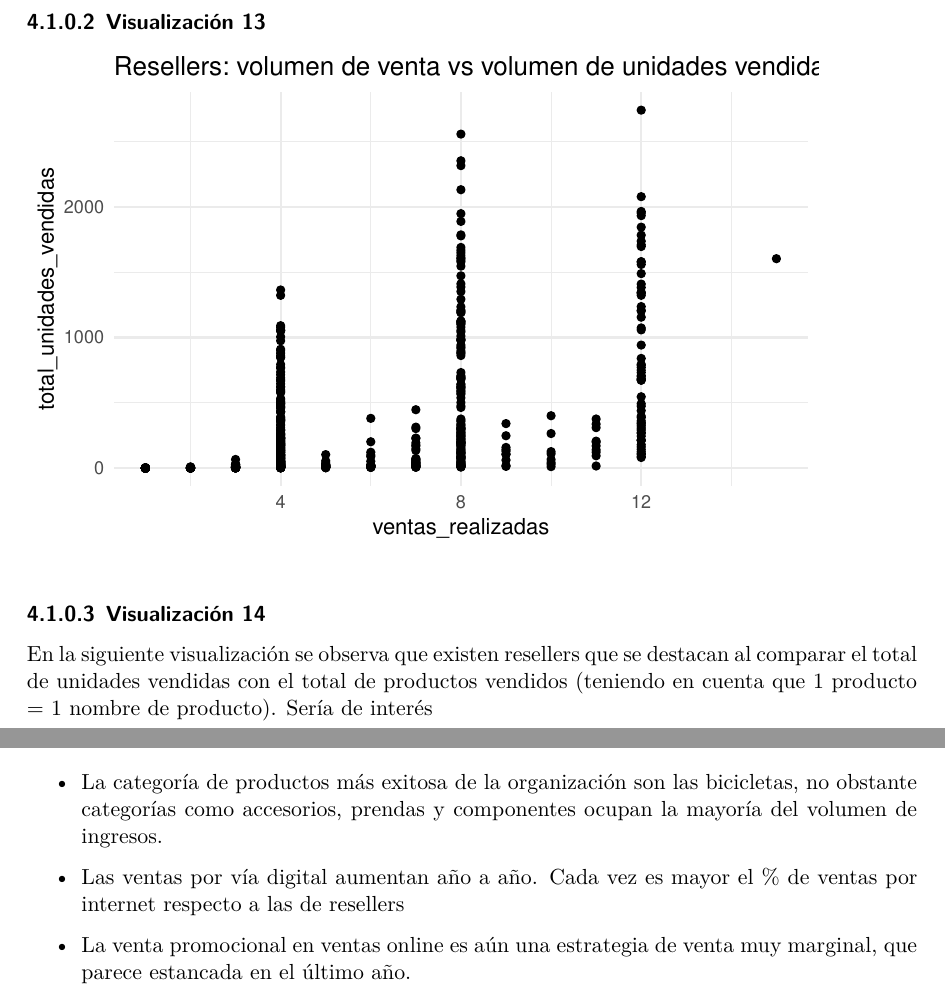
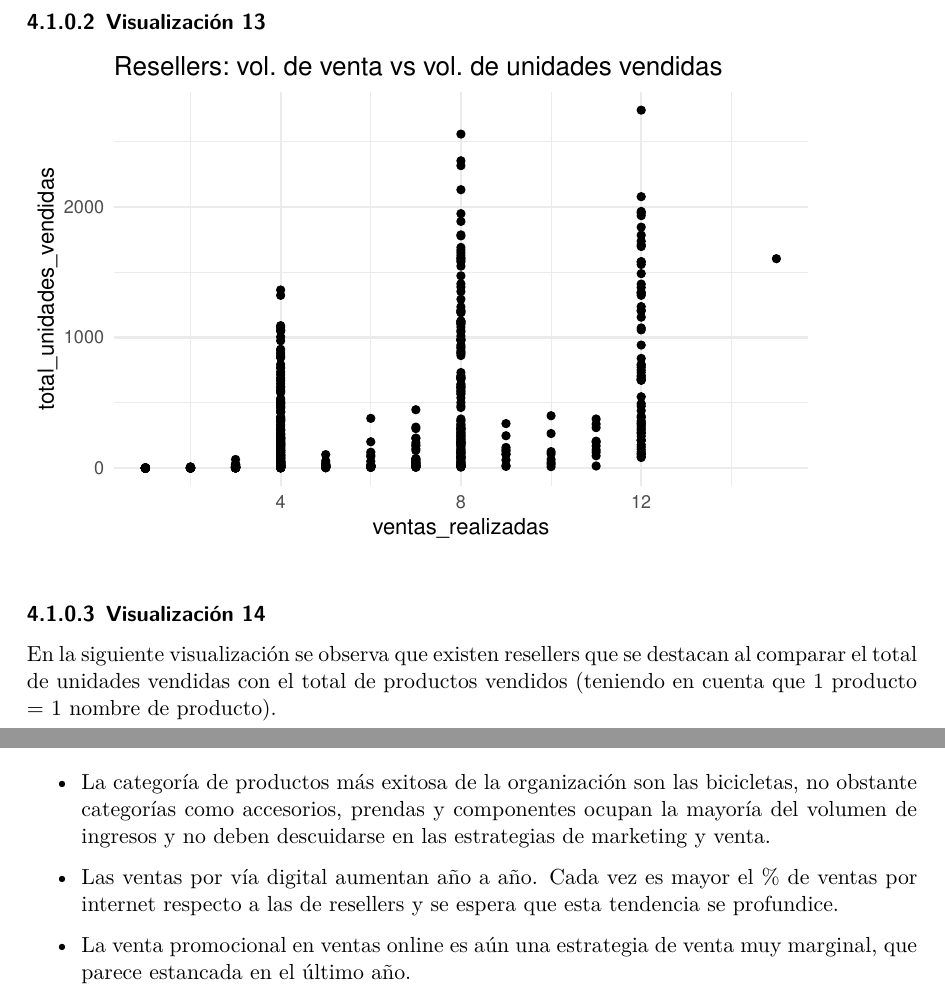
Before and after one commit to mcnanton/RM_quarto_sql_adventureworks, a Quarto document (informe.qmd): two parts of pages 9 and 10 of 10, joined at a grey line, cut so that both start at the same text. The pictures show the output file informe.pdf that the author committed with the source.

Commit message:
Aprolijaciones menores

````diff
--- a/informe.qmd
+++ b/informe.qmd
@@ -667,13 +667,13 @@ q10b <- dbGetQuery(con, query10b)
 q10b %>%
   ggplot(aes(x=ventas_realizadas, y = total_unidades_vendidas)) +
   geom_point() +
-  ggtitle("Resellers: volumen de venta vs volumen de unidades vendidas") +
+  ggtitle("Resellers: vol. de venta vs vol. de unidades vendidas") +
   theme_minimal()
 ```
 
 ##### Visualización 14
 
-En la siguiente visualización se observa que existen resellers que se destacan al comparar el total de unidades vendidas con el total de productos vendidos (teniendo en cuenta que 1 producto = 1 nombre de producto). Sería de interés
+En la siguiente visualización se observa que existen resellers que se destacan al comparar el total de unidades vendidas con el total de productos vendidos (teniendo en cuenta que 1 producto = 1 nombre de producto).
 
 ```{r, echo = FALSE, eval = TRUE, warning=FALSE}
 query10c <- "WITH producto_venta_reseller AS (SELECT rsales.ProductKey, rsales.OrderQuantity, rsales.SalesOrderNumber, dr.ResellerName, rsales.PromotionKey
@@ -709,9 +709,9 @@ q10c %>%
 
 ## Conclusiones
 
--   La categoría de productos más exitosa de la organización son las bicicletas, no obstante categorías como accesorios, prendas y componentes ocupan la mayoría del volumen de ingresos.
+-   La categoría de productos más exitosa de la organización son las bicicletas, no obstante categorías como accesorios, prendas y componentes ocupan la mayoría del volumen de ingresos y no deben descuidarse en las estrategias de marketing y venta.
 
--   Las ventas por vía digital aumentan año a año. Cada vez es mayor el % de ventas por internet respecto a las de resellers
+-   Las ventas por vía digital aumentan año a año. Cada vez es mayor el % de ventas por internet respecto a las de resellers y se espera que esta tendencia se profundice.
 
 -   La venta promocional en ventas online es aún una estrategia de venta muy marginal, que parece estancada en el último año.
 
````
Also changed, not shown: informe.pdf.
